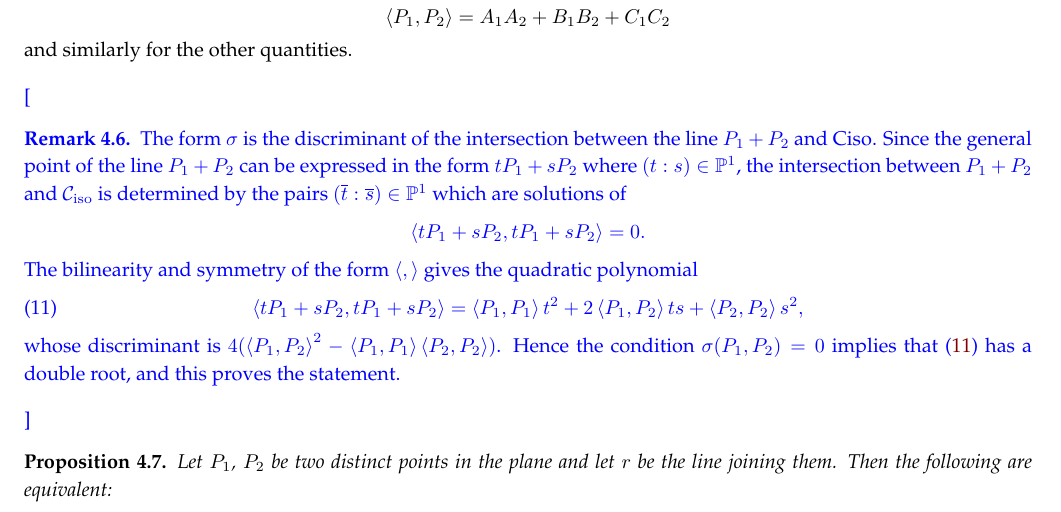
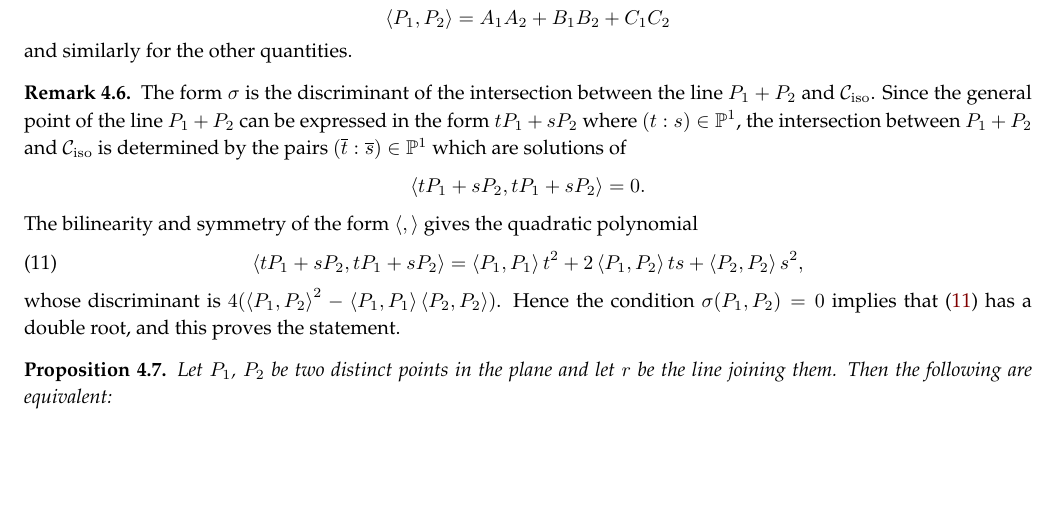
Before and after one commit to MatteoGallet/AlignedEigenpoints, a LaTeX paper (i_magnifici_3.tex): part of page 6 of 26, cut so that both start at the same text, the shorter picture padded with empty space. Compiled offline with pdfLaTeX.

Commit message:
Rimosso colore blue da remark su sigma.

```diff
--- a/i_magnifici_3.tex
+++ b/i_magnifici_3.tex
@@ -543,9 +543,8 @@ where
 and similarly for the other quantities.
 \end{definition}
 
-\blue{
 \begin{rmk}\label{rmk: sigma discr}
-The form $\sigma$ is the discriminant of the intersection between the line $P_1+P_2$ and Ciso.
+The form $\sigma$ is the discriminant of the intersection between the line $P_1+P_2$ and $\iso$.
 Since the general point of the line $P_1 + P_2$ can be expressed in the form
 $t P_1 + sP_2$ where $(t:s) \in \p^1$, the intersection between $P_1+P_2$
 and $\iso$ is determined by the pairs $( \overline t: \overline s)\in \p^1$ which are solutions of
@@ -560,7 +559,7 @@ The bilinearity and symmetry of the form $\scl{}{}$ gives the quadratic polynomi
 whose discriminant is $4 ( \scl{P_1}{P_2}^2 - \scl{P_1}{P_1} \scl{P_2}{P_2})$.
 Hence the condition $\sigma(P_1,P_2)=0$ implies that \eqref{eq: intersezione con isotropa}
 has a double root, and this proves the statement.
-\end{rmk}}
+\end{rmk}
 
 \begin{prop}
 \label{proposition:sigma_tangency}
```
